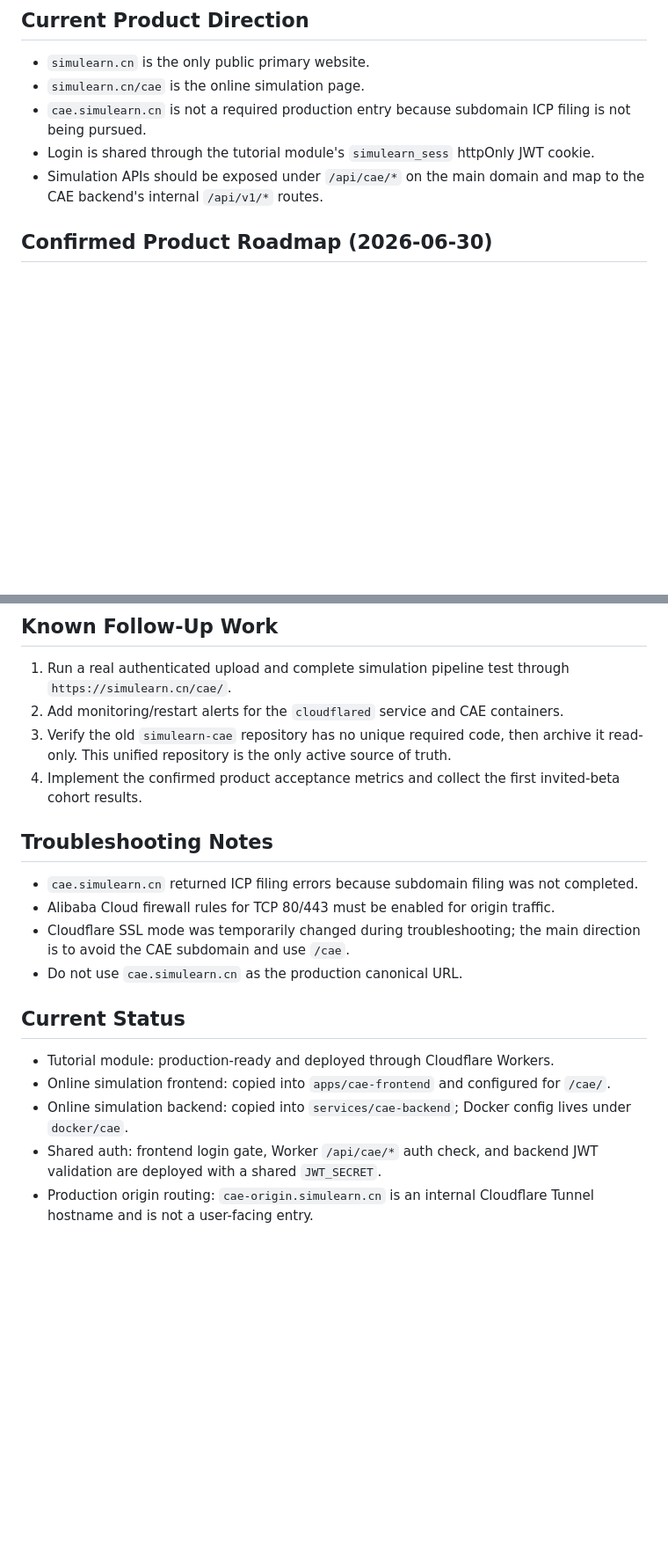
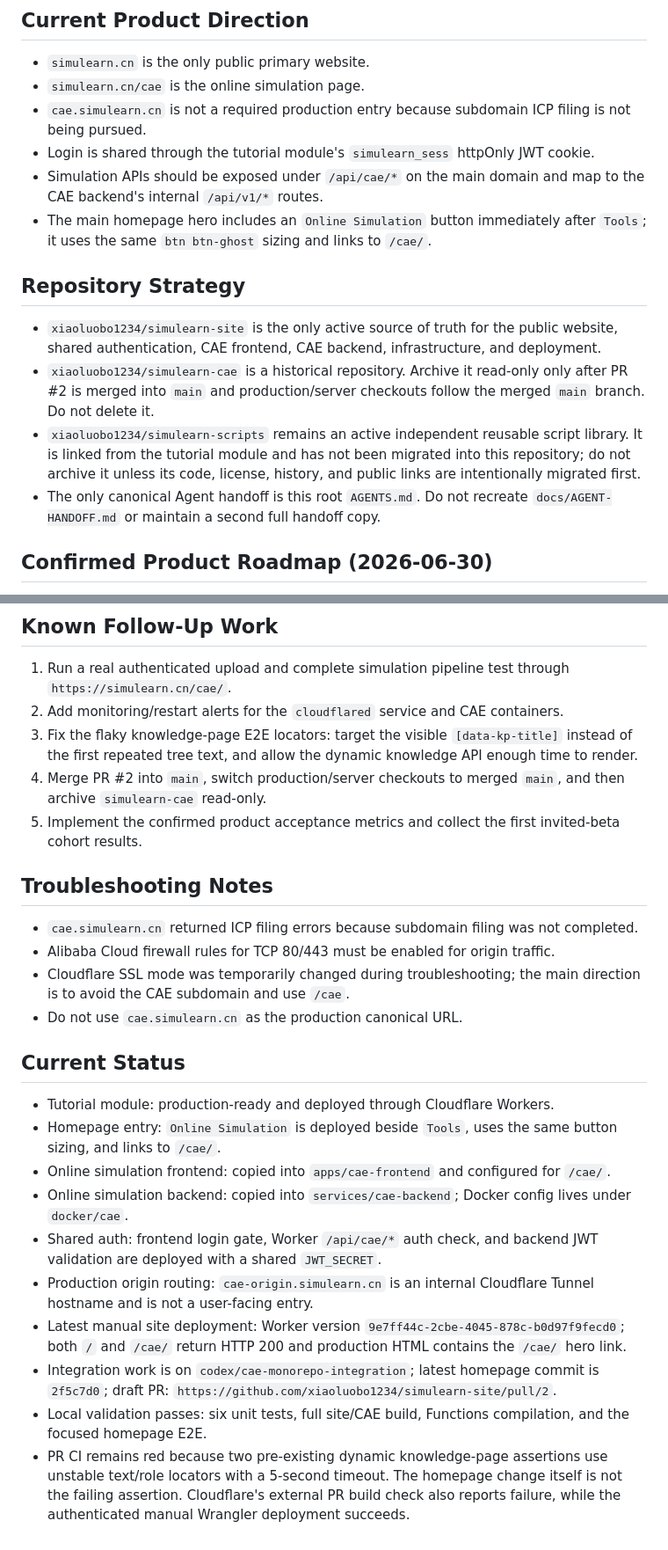
Before and after one commit to xiaoluobo1234/simulearn-site, a Markdown page: AGENTS.md, 2 parts joined by grey strips. Shown at 88% size. Rendered like a GitHub page; blank space fills up the shorter version.

Commit message:
docs: update handoff with deployment and repository strategy

```diff
--- a/AGENTS.md
+++ b/AGENTS.md
@@ -23,6 +23,14 @@ Do not refactor across module boundaries unless the user asks for it. Shared con
 - `cae.simulearn.cn` is not a required production entry because subdomain ICP filing is not being pursued.
 - Login is shared through the tutorial module's `simulearn_sess` httpOnly JWT cookie.
 - Simulation APIs should be exposed under `/api/cae/*` on the main domain and map to the CAE backend's internal `/api/v1/*` routes.
+- The main homepage hero includes an `Online Simulation` button immediately after `Tools`; it uses the same `btn btn-ghost` sizing and links to `/cae/`.
+
+## Repository Strategy
+
+- `xiaoluobo1234/simulearn-site` is the only active source of truth for the public website, shared authentication, CAE frontend, CAE backend, infrastructure, and deployment.
+- `xiaoluobo1234/simulearn-cae` is a historical repository. Archive it read-only only after PR #2 is merged into `main` and production/server checkouts follow the merged `main` branch. Do not delete it.
+- `xiaoluobo1234/simulearn-scripts` remains an active independent reusable script library. It is linked from the tutorial module and has not been migrated into this repository; do not archive it unless its code, license, history, and public links are intentionally migrated first.
+- The only canonical Agent handoff is this root `AGENTS.md`. Do not recreate `docs/AGENT-HANDOFF.md` or maintain a second full handoff copy.
 
 ## Confirmed Product Roadmap (2026-06-30)
 
@@ -275,8 +283,9 @@ uvicorn app.main:app --reload --port 8000
 
 1. Run a real authenticated upload and complete simulation pipeline test through `https://simulearn.cn/cae/`.
 2. Add monitoring/restart alerts for the `cloudflared` service and CAE containers.
-3. Verify the old `simulearn-cae` repository has no unique required code, then archive it read-only. This unified repository is the only active source of truth.
-4. Implement the confirmed product acceptance metrics and collect the first invited-beta cohort results.
+3. Fix the flaky knowledge-page E2E locators: target the visible `[data-kp-title]` instead of the first repeated tree text, and allow the dynamic knowledge API enough time to render.
+4. Merge PR #2 into `main`, switch production/server checkouts to merged `main`, and then archive `simulearn-cae` read-only.
+5. Implement the confirmed product acceptance metrics and collect the first invited-beta cohort results.
 
 ## Troubleshooting Notes
 
@@ -288,7 +297,12 @@ uvicorn app.main:app --reload --port 8000
 ## Current Status
 
 - Tutorial module: production-ready and deployed through Cloudflare Workers.
+- Homepage entry: `Online Simulation` is deployed beside `Tools`, uses the same button sizing, and links to `/cae/`.
 - Online simulation frontend: copied into `apps/cae-frontend` and configured for `/cae/`.
 - Online simulation backend: copied into `services/cae-backend`; Docker config lives under `docker/cae`.
 - Shared auth: frontend login gate, Worker `/api/cae/*` auth check, and backend JWT validation are deployed with a shared `JWT_SECRET`.
 - Production origin routing: `cae-origin.simulearn.cn` is an internal Cloudflare Tunnel hostname and is not a user-facing entry.
+- Latest manual site deployment: Worker version `9e7ff44c-2cbe-4045-878c-b0d97f9fecd0`; both `/` and `/cae/` return HTTP 200 and production HTML contains the `/cae/` hero link.
+- Integration work is on `codex/cae-monorepo-integration`; latest homepage commit is `2f5c7d0`; draft PR: `https://github.com/xiaoluobo1234/simulearn-site/pull/2`.
+- Local validation passes: six unit tests, full site/CAE build, Functions compilation, and the focused homepage E2E.
+- PR CI remains red because two pre-existing dynamic knowledge-page assertions use unstable text/role locators with a 5-second timeout. The homepage change itself is not the failing assertion. Cloudflare's external PR build check also reports failure, while the authenticated manual Wrangler deployment succeeds.
```
